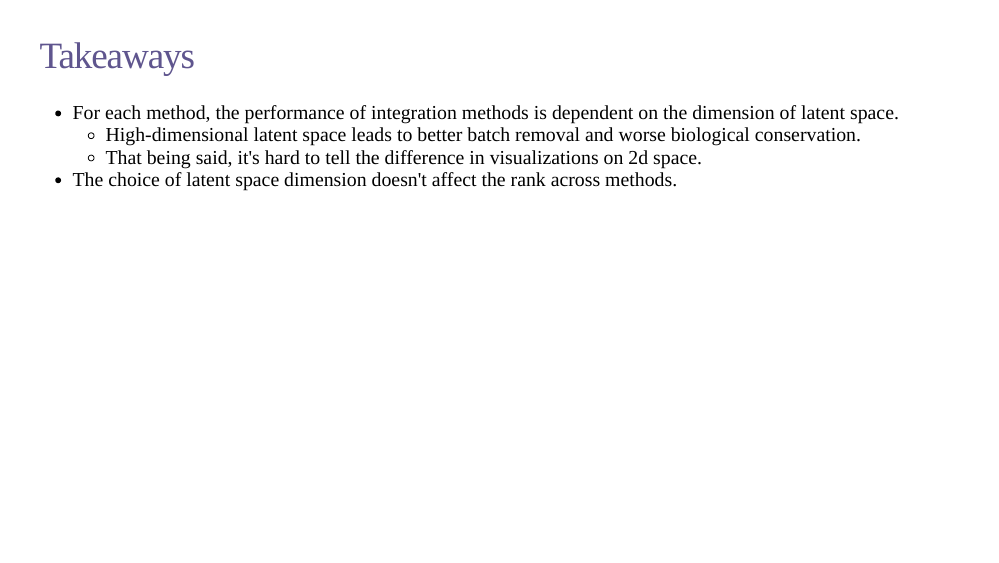
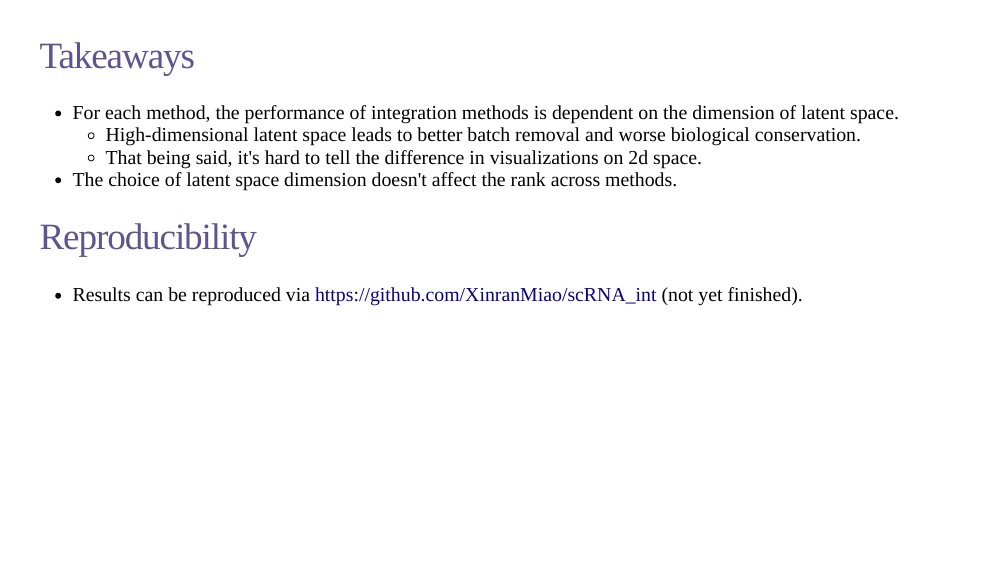
Before and after one commit to XinranMiao/scRNA_int, an R Markdown document (presentation/pre.Rmd): page 10 of 12. Rendered offline with R 4.5, knitr and Pandoc, with nearby package versions; the slides are laid out offline by our stand-in for remark.js, each with all of its steps uncovered, in fonts that may differ from those the slides ask for, and without slide numbers, shadows or browser add-ons; some code elsewhere in the file could not run offline.

Commit message:
presentation

```diff
--- a/presentation/pre.Rmd
+++ b/presentation/pre.Rmd
@@ -177,6 +177,9 @@ include_graphics("figures/scgen100.png")
     * High-dimensional latent space leads to better batch removal and worse biological conservation.
     * That being said, it's hard to tell the difference in visualizations on 2d space.
 * The choice of latent space dimension doesn't affect the rank across methods.
+
+# Reproducibility
+* Results can be reproduced via https://github.com/XinranMiao/scRNA_int (not yet finished).
 ---
 
 class: middle, left, my_end
```
Also changed, not shown: presentation/pre.html.
